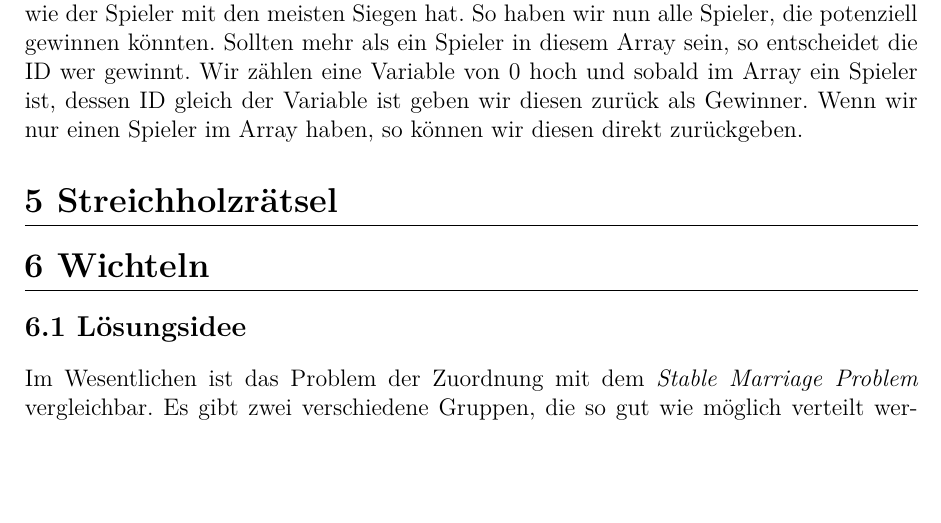
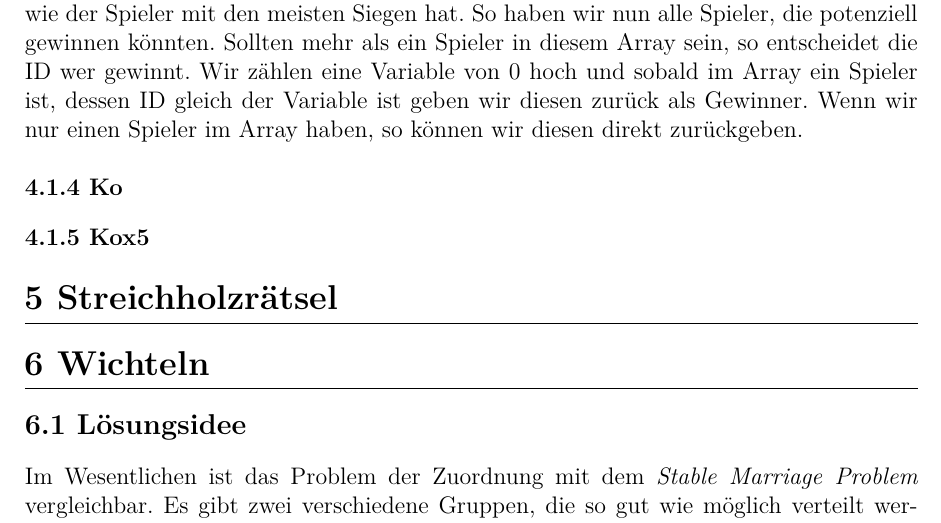
Before and after one commit to JanEhehalt/Bwinf2020, a LaTeX document (Dokumentation/dokumentation.tex): part of page 15 of 19, cut so that both start at the same text, the shorter picture padded with empty space. Compiled offline with XeLaTeX.

Commit message:
ljgsio0r

```diff
--- a/Dokumentation/dokumentation.tex
+++ b/Dokumentation/dokumentation.tex
@@ -1021,6 +1021,10 @@ Jeder Spieler wird in Form einer eigenen Klasse, die die Spielstärke und die ID
 
 Die Methode \emph{league()} bekommt einen Array aus Spielern übergeben und gibt am Ende einen Spieler zurück, der die Liga gewonnen hat. In der Liga spielt jeder Spieler genau einmal gegen jeden anderen. Um zu wissen, wer bereits gegen wen gespielt hat, speichern wir uns nebenbei einen zweidimensionalen Array aus booleans. Dieser wird dann mithilfe eines Loop an allen Stellen auf false gestellt, außer in der Diagonalen, also zum Beispiel an Stelle [1][1], damit die Spieler nicht einmal gegen sich selbst spielen. Danach startet eine Schleife die so lange läuft, bis der zweidimensionale Array kein false mehr speichert, also jeder Spieler einmal gegen jeden anderen Spieler gespielt hat. In der Schleife wird für jeden Spieler im übergebenen Array einmal über alle Spieler gegangen und anhand des zweidimensionalen Arrays geprüft, ob die beiden Spieler bereits gegeneinander gespielt haben. Sollten sie noch nicht gegeneinander gespielt haben, so spielen sie nun mithilfe der Methode match gegeneinander. Der gewinner des matches fügt dann seiner wins variable einen Sieg hinzu. Außerdem setzen wir den zweidimensionalen Array an der Stelle der beiden Spieler auf true. Sobald diese Schleife nun abbricht hat jeder Spieler nun einmal gegen jeden gespielt und jeder Spieler weiß, wie häufig er gewonnen hat. Nun wird geprüft welcher der Spieler die meisten Siege hat, also die Liga gewonnen hat. Dazu wird erst geprüft, was die höchste Anzahl an Siegen ist, die einer der Spieler erreicht hat. Dann fügen wir in einen neuen Array aus Spielern alle Spieler hinzu, die so viele Siege wie der Spieler mit den meisten Siegen hat. So haben wir nun alle Spieler, die potenziell gewinnen könnten. Sollten mehr als ein Spieler in diesem Array sein, so entscheidet die ID wer gewinnt. Wir zählen eine Variable von 0 hoch und sobald im Array ein Spieler ist, dessen ID gleich der Variable ist geben wir diesen zurück als Gewinner. Wenn wir nur einen Spieler im Array haben, so können wir diesen direkt zurückgeben.
 
+\subsubsection{Ko}
+
+\subsubsection{Kox5}
+
 \section{Streichholzrätsel}
 \section{Wichteln}
 \subsection{Lösungsidee}
```
